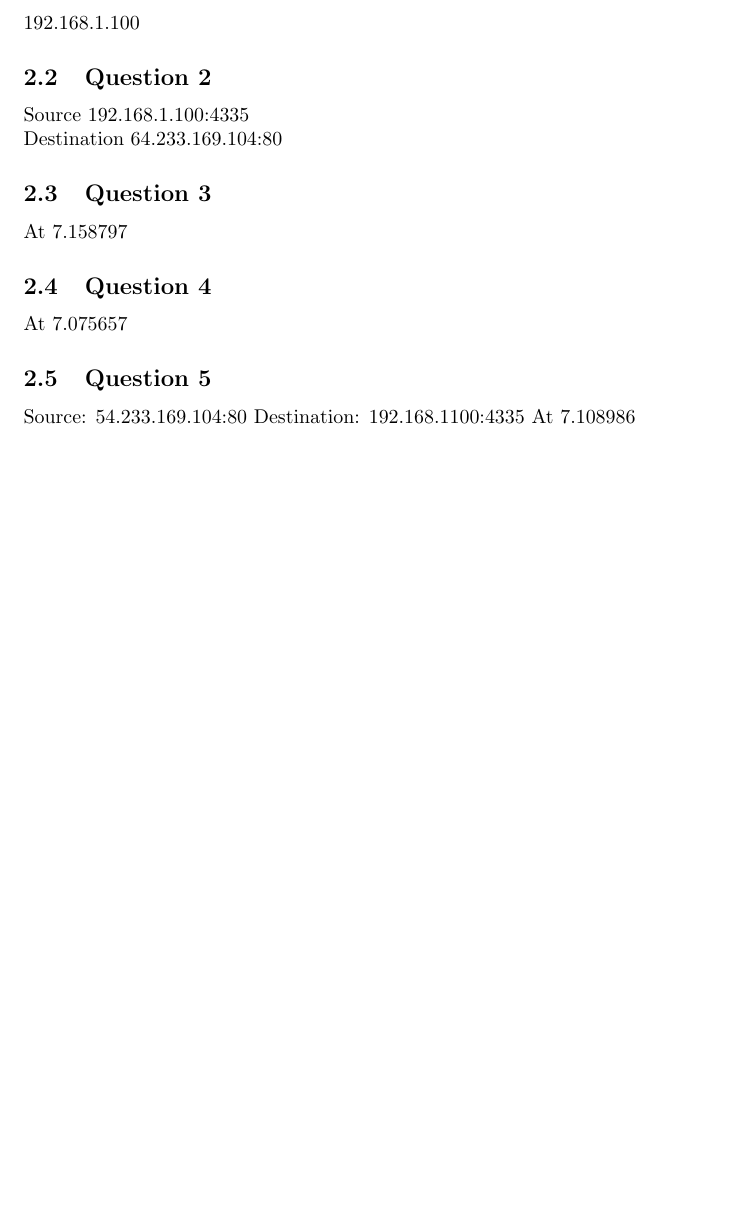
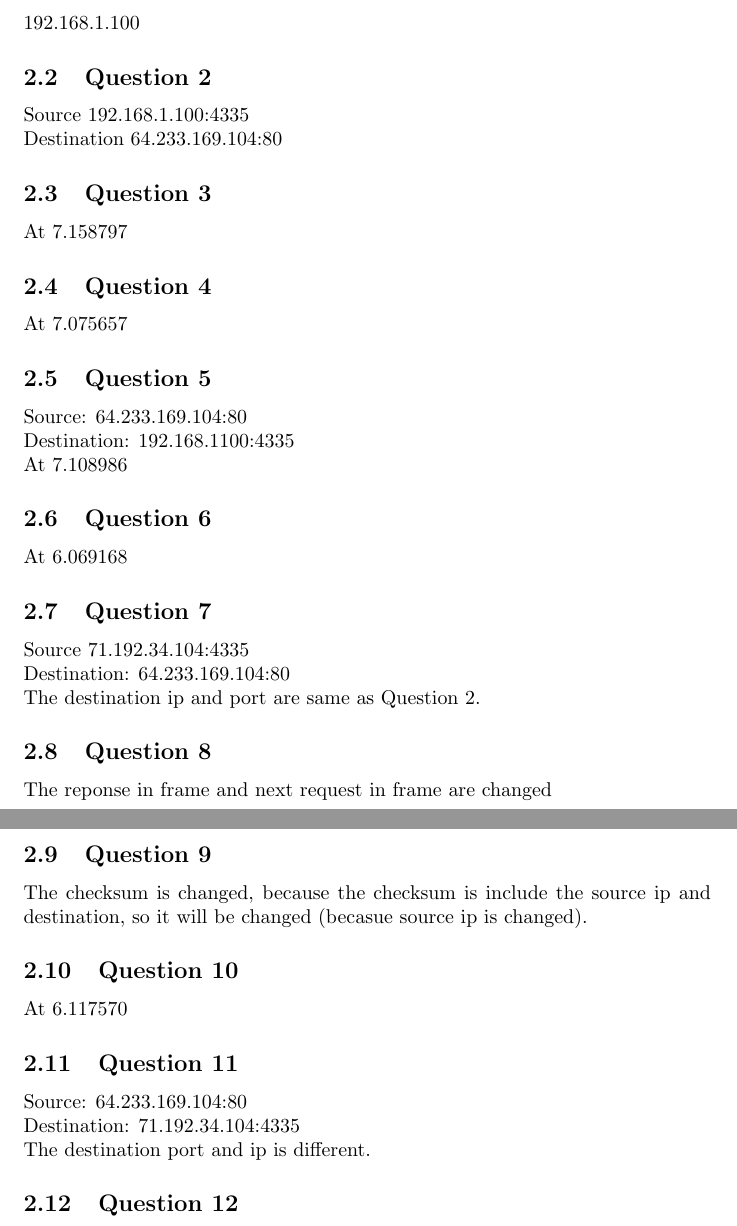
Before and after one commit to tecty/COMP3331, a LaTeX document (lab7/Lab7.tex): part of page 2 of 2 before the commit and two parts of pages 2 and 3 of 3 after it, the two joined at a grey line, cut so that both start at the same text, the shorter picture padded with empty space. Compiled offline with pdfLaTeX.

Commit message:
part of this week's labs work

```diff
--- a/lab7/Lab7.tex
+++ b/lab7/Lab7.tex
@@ -79,9 +79,40 @@ At 7.075657
 
 \subsection{Question 5}
 
-Source: 54.233.169.104:80
-Destination: 192.168.1100:4335
+Source: 64.233.169.104:80\\
+Destination: 192.168.1100:4335\\
 At 7.108986
+
+\subsection{Question 6}
+
+At 6.069168
+
+\subsection{Question 7}
+
+Source 71.192.34.104:4335\\
+Destination: 64.233.169.104:80\\
+The destination ip and port are same as Question 2.
+
+\subsection{Question 8}
+
+The reponse in frame and next request in frame are changed
+
+\subsection{Question 9}
+
+The checksum is changed, because the checksum is include the source ip and destination,
+so it will be changed (becasue source ip is changed).
+
+\subsection{Question 10}
+
+At 6.117570
+
+\subsection{Question 11}
+
+Source: 64.233.169.104:80\\
+Destination: 71.192.34.104:4335\\
+The destination port and ip is different.
+
+\subsection{Question 12}
 
 
 \end{document}
```
Also changed, not shown: lab7/Lab7.pdf.
